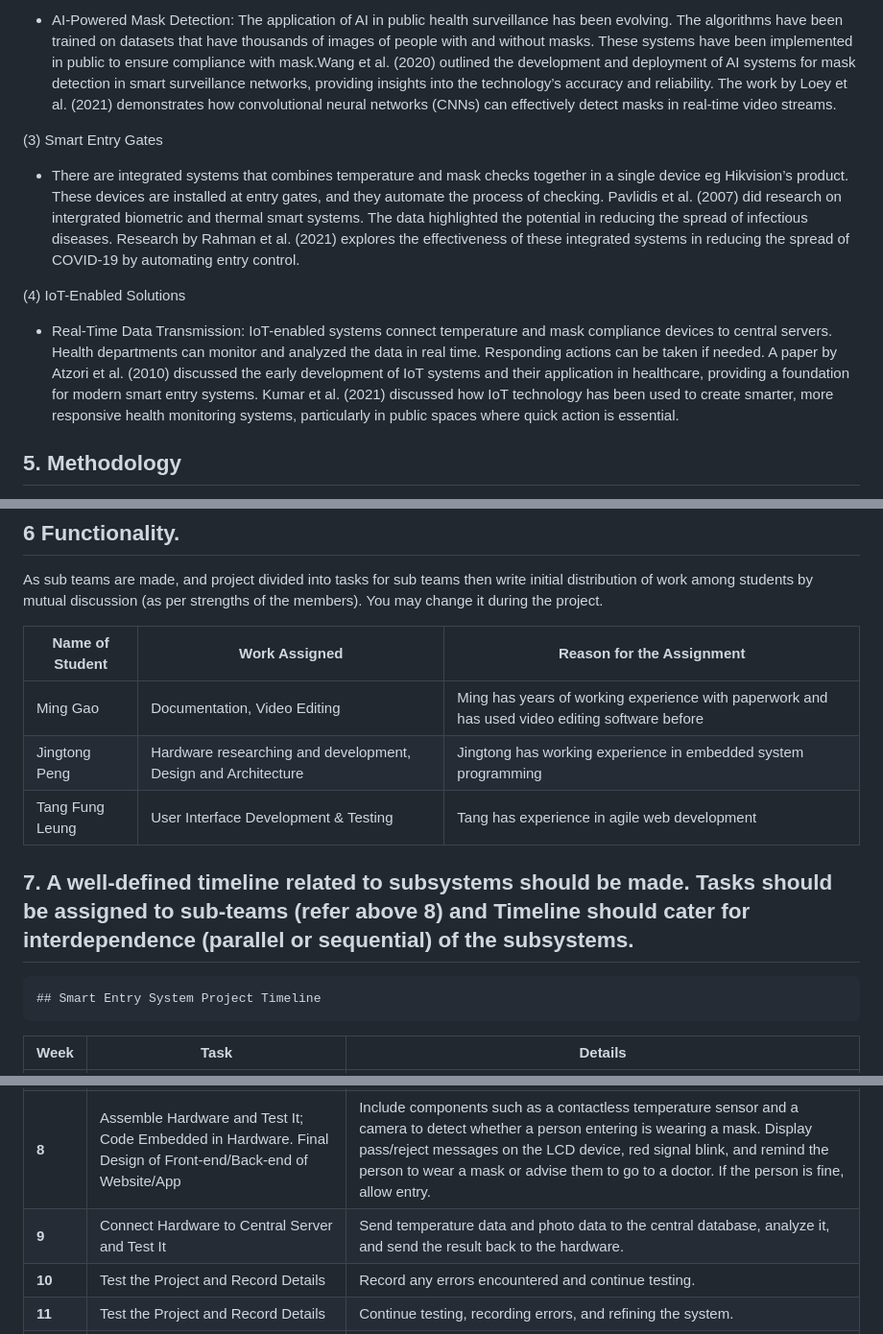
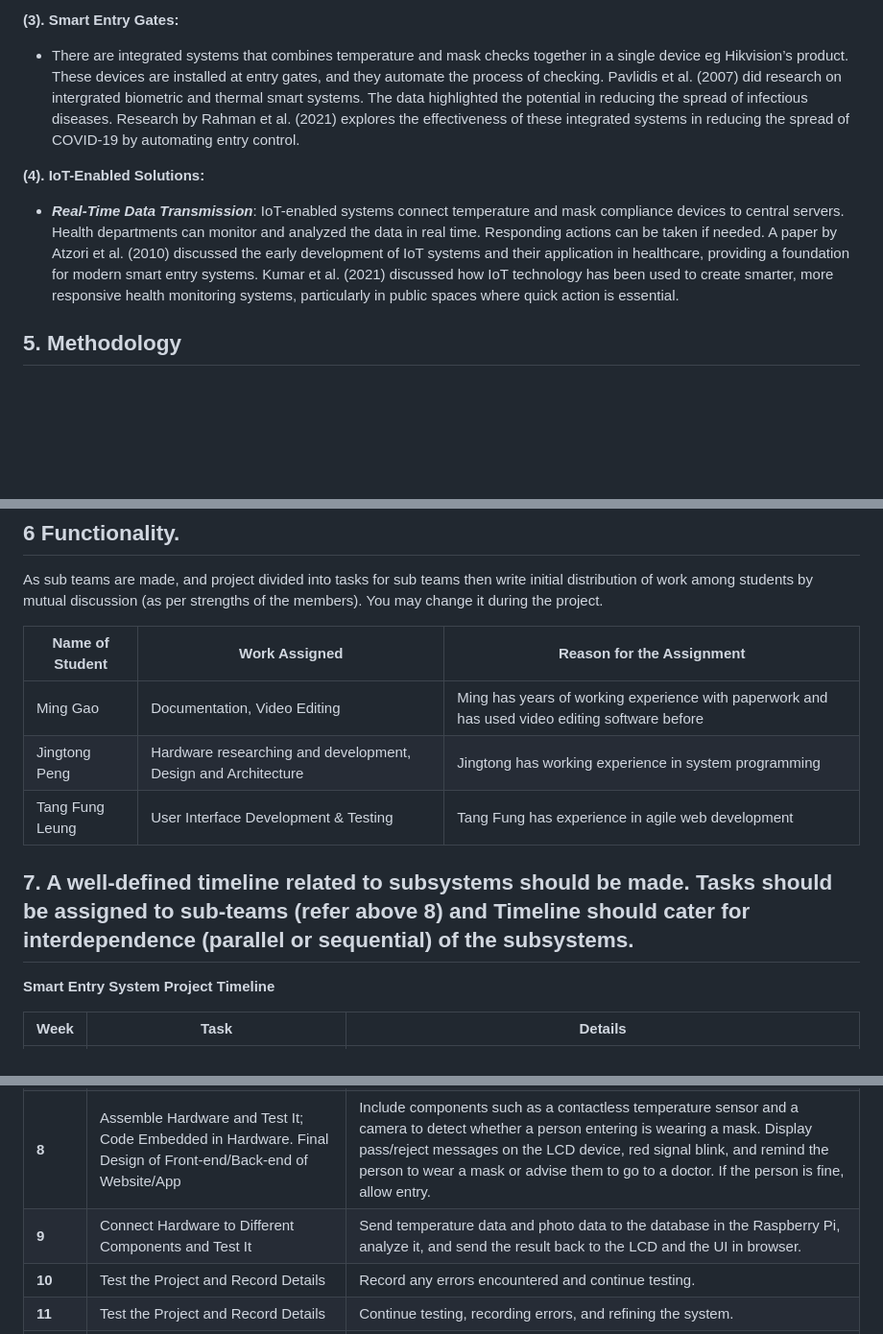
Before and after one commit to ArcueidShiki/SmartEntrySystem, a Markdown page: project_proposal.md, 3 parts joined by grey strips. Shown at 96% size. GitHub-like rendering; blank space fills up the shorter version.

```diff
--- a/project_proposal.md
+++ b/project_proposal.md
@@ -56,11 +58,9 @@ We break down some of the key ares to provide a literature review on existing so
 
-- AI-Powered Mask Detection:  The application of AI in public health surveillance has been evolving. The algorithms have been trained on datasets that have thousands of images of people with and without masks. These systems have been implemented in public to ensure compliance with mask.Wang et al. (2020) outlined the development and deployment of AI systems for mask detection in smart surveillance networks, providing insights into the technology’s accuracy and reliability. The work by Loey et al. (2021) demonstrates how convolutional neural networks (CNNs) can effectively detect masks in real-time video streams.
-
-(3) Smart Entry Gates
+**(3). Smart Entry Gates:**
 - There are integrated systems that combines temperature and mask checks together in a single device eg Hikvision’s product. These devices are installed at entry gates, and they automate the process of checking. Pavlidis et al. (2007) did research on intergrated biometric and thermal smart systems. The data highlighted the potential in reducing the spread of infectious diseases. Research by Rahman et al. (2021) explores the effectiveness of these integrated systems in reducing the spread of COVID-19 by automating entry control.
 
-(4) IoT-Enabled Solutions
-- Real-Time Data Transmission: IoT-enabled systems connect temperature and mask compliance devices to central servers. Health departments can monitor and analyzed the data in real time. Responding actions can be taken if needed. A paper by Atzori et al. (2010) discussed the early development of IoT systems and their application in healthcare, providing a foundation for modern smart entry systems. Kumar et al. (2021) discussed how IoT technology has been used to create smarter, more responsive health monitoring systems, particularly in public spaces where quick action is essential.
+**(4). IoT-Enabled Solutions:**
+- **_Real-Time Data Transmission_**: IoT-enabled systems connect temperature and mask compliance devices to central servers. Health departments can monitor and analyzed the data in real time. Responding actions can be taken if needed. A paper by Atzori et al. (2010) discussed the early development of IoT systems and their application in healthcare, providing a foundation for modern smart entry systems. Kumar et al. (2021) discussed how IoT technology has been used to create smarter, more responsive health monitoring systems, particularly in public spaces where quick action is essential.
 
 ## **5. Methodology**
 
@@ -161,18 +161,18 @@ As sub teams are made, and project divided into tasks for sub teams then write i
 |Name of Student|Work Assigned|Reason for the Assignment|
 |-----------------|---------------|---------------------------|
 |Ming Gao| Documentation, Video Editing| Ming has years of working experience with paperwork and has used video editing software before|
-|Jingtong Peng| Hardware researching and development, Design and Architecture| Jingtong has working experience in embedded system programming|
-|Tang Fung Leung| User Interface Development & Testing | Tang has experience in agile web development
+|Jingtong Peng| Hardware researching and development, Design and Architecture| Jingtong has working experience in system programming|
+|Tang Fung Leung| User Interface Development & Testing | Tang Fung has experience in agile web development|
 
 ## 7. A well-defined timeline related to subsystems should be made. Tasks should be assigned to sub-teams (refer above 8) and Timeline should cater for interdependence (parallel or sequential) of the subsystems.
-    ## Smart Entry System Project Timeline
+**Smart Entry System Project Timeline**
 
 | Week  | Task                                                     | Details                                                                                                               |
 |-------|----------------------------------------------------------|-----------------------------------------------------------------------------------------------------------------------|
 | **6** | Decide Necessary Hardware and Demonstration Method; Front-end and Back-end Design | Confirm the required hardware and order it online or obtain it from the university. Finalize the method to present the product, including its subsystems: Temperature subsystem, camera subsystem, LCD subsystem, autodoor subsystem, back-end subsystem, front-end subsystem. |
 | **7** | Preliminary Design of Front-end/Back-end of Website/App | Develop a website that can display the temperature and mask-wearing information of the person in the browser.        |
 | **8** | Assemble Hardware and Test It; Code Embedded in Hardware. Final Design of Front-end/Back-end of Website/App | Include components such as a contactless temperature sensor and a camera to detect whether a person entering is wearing a mask. Display pass/reject messages on the LCD device, red signal blink, and remind the person to wear a mask or advise them to go to a doctor. If the person is fine, allow entry. |
-| **9** | Connect Hardware to Central Server and Test It          | Send temperature data and photo data to the central database, analyze it, and send the result back to the hardware. |
+| **9** | Connect Hardware to Different Components and Test It          | Send temperature data and photo data to the database in the Raspberry Pi, analyze it, and send the result back to the LCD and the UI in browser. |
 | **10**| Test the Project and Record Details                     | Record any errors encountered and continue testing.                                                                   |
 | **11**| Test the Project and Record Details                     | Continue testing, recording errors, and refining the system.                                                           |
 | **12**| Prepare Slides for Presentation and Rehearse            | Develop presentation slides and practice the presentation.                                                             |
```
Also changed, not shown: other parts of project_proposal.md (+15 -13 lines).
